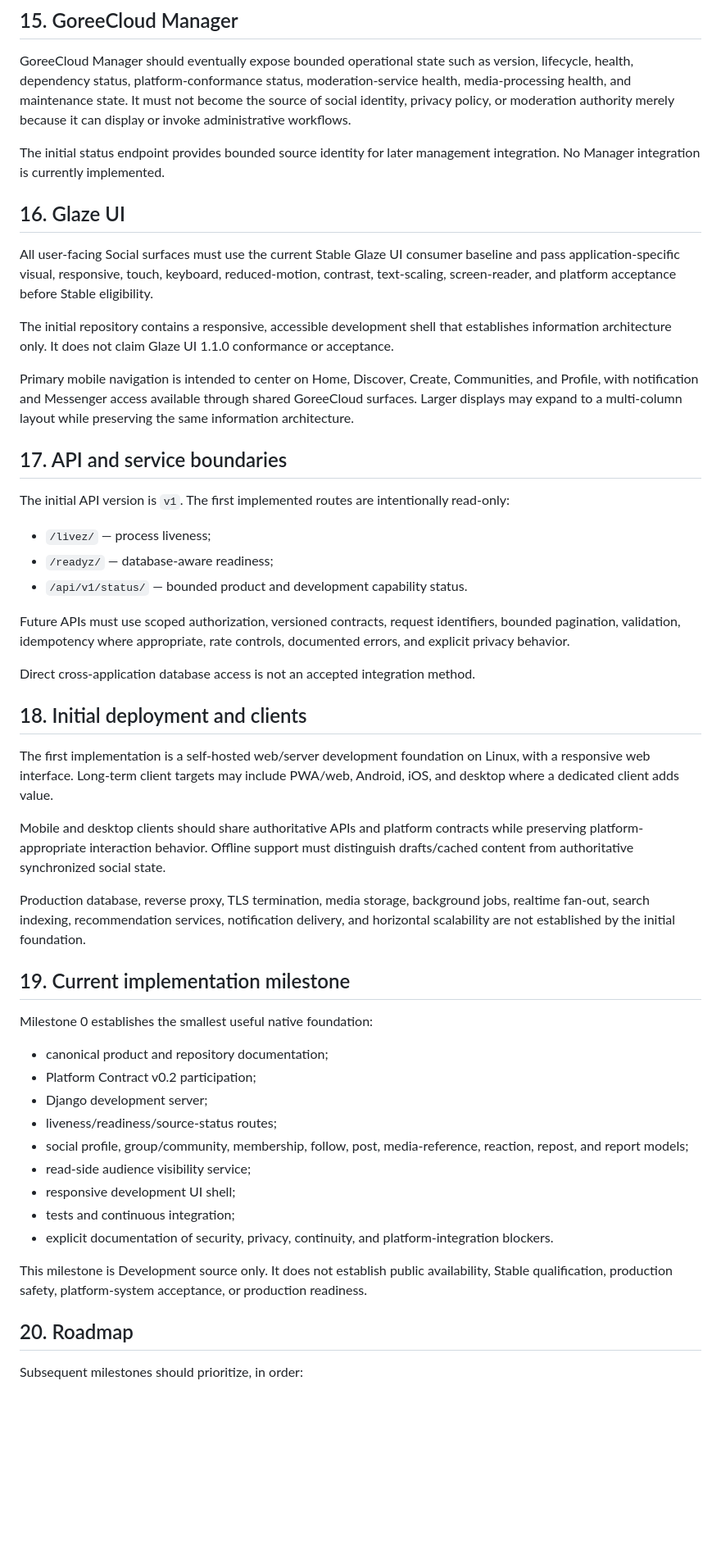
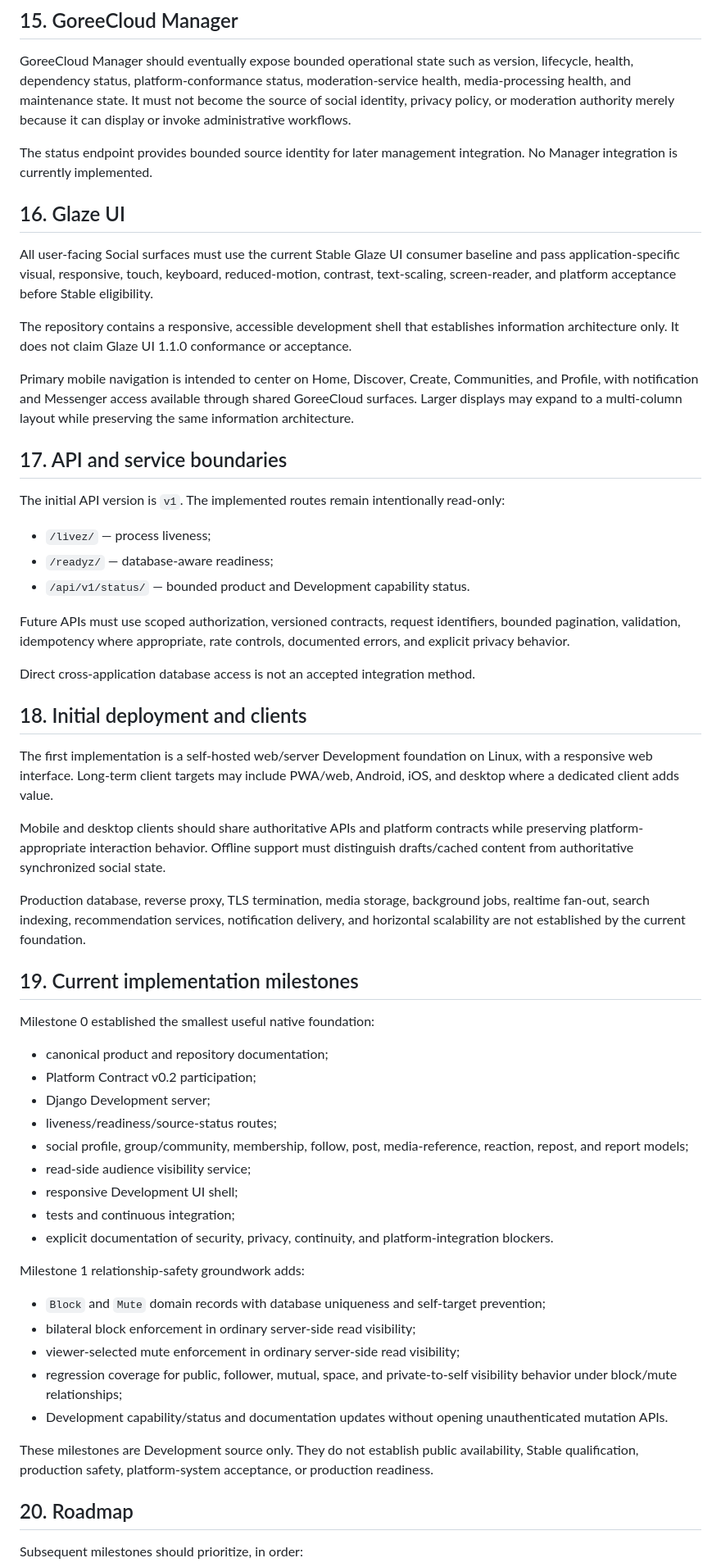
Before and after one commit to GoreeCloud/goreecloud-social, a Markdown page: SPECIFICATIONS.md, the part around one of its changes. Shown at 82% size. Drawn GitHub-style; blank space fills up the shorter version.

Commit message:
Specify relationship safety milestone

```diff
--- a/SPECIFICATIONS.md
+++ b/SPECIFICATIONS.md
@@ -179,23 +183,23 @@ Everkeep integration and restore acceptance remain blocked.
 
 GoreeCloud Manager should eventually expose bounded operational state such as version, lifecycle, health, dependency status, platform-conformance status, moderation-service health, media-processing health, and maintenance state. It must not become the source of social identity, privacy policy, or moderation authority merely because it can display or invoke administrative workflows.
 
-The initial status endpoint provides bounded source identity for later management integration. No Manager integration is currently implemented.
+The status endpoint provides bounded source identity for later management integration. No Manager integration is currently implemented.
 
 ## 16. Glaze UI
 
 All user-facing Social surfaces must use the current Stable Glaze UI consumer baseline and pass application-specific visual, responsive, touch, keyboard, reduced-motion, contrast, text-scaling, screen-reader, and platform acceptance before Stable eligibility.
 
-The initial repository contains a responsive, accessible development shell that establishes information architecture only. It does not claim Glaze UI 1.1.0 conformance or acceptance.
+The repository contains a responsive, accessible development shell that establishes information architecture only. It does not claim Glaze UI 1.1.0 conformance or acceptance.
 
 Primary mobile navigation is intended to center on Home, Discover, Create, Communities, and Profile, with notification and Messenger access available through shared GoreeCloud surfaces. Larger displays may expand to a multi-column layout while preserving the same information architecture.
 
 ## 17. API and service boundaries
 
-The initial API version is `v1`. The first implemented routes are intentionally read-only:
+The initial API version is `v1`. The implemented routes remain intentionally read-only:
 
 - `/livez/` — process liveness;
 - `/readyz/` — database-aware readiness;
-- `/api/v1/status/` — bounded product and development capability status.
+- `/api/v1/status/` — bounded product and Development capability status.
 
 Future APIs must use scoped authorization, versioned contracts, request identifiers, bounded pagination, validation, idempotency where appropriate, rate controls, documented errors, and explicit privacy behavior.
 
@@ -203,27 +207,35 @@ Direct cross-application database access is not an accepted integration method.
 
 ## 18. Initial deployment and clients
 
-The first implementation is a self-hosted web/server development foundation on Linux, with a responsive web interface. Long-term client targets may include PWA/web, Android, iOS, and desktop where a dedicated client adds value.
+The first implementation is a self-hosted web/server Development foundation on Linux, with a responsive web interface. Long-term client targets may include PWA/web, Android, iOS, and desktop where a dedicated client adds value.
 
 Mobile and desktop clients should share authoritative APIs and platform contracts while preserving platform-appropriate interaction behavior. Offline support must distinguish drafts/cached content from authoritative synchronized social state.
 
-Production database, reverse proxy, TLS termination, media storage, background jobs, realtime fan-out, search indexing, recommendation services, notification delivery, and horizontal scalability are not established by the initial foundation.
+Production database, reverse proxy, TLS termination, media storage, background jobs, realtime fan-out, search indexing, recommendation services, notification delivery, and horizontal scalability are not established by the current foundation.
 
-## 19. Current implementation milestone
+## 19. Current implementation milestones
 
-Milestone 0 establishes the smallest useful native foundation:
+Milestone 0 established the smallest useful native foundation:
 
 - canonical product and repository documentation;
 - Platform Contract v0.2 participation;
-- Django development server;
+- Django Development server;
 - liveness/readiness/source-status routes;
 - social profile, group/community, membership, follow, post, media-reference, reaction, repost, and report models;
 - read-side audience visibility service;
-- responsive development UI shell;
+- responsive Development UI shell;
 - tests and continuous integration;
 - explicit documentation of security, privacy, continuity, and platform-integration blockers.
 
-This milestone is Development source only. It does not establish public availability, Stable qualification, production safety, platform-system acceptance, or production readiness.
+Milestone 1 relationship-safety groundwork adds:
+
+- `Block` and `Mute` domain records with database uniqueness and self-target prevention;
+- bilateral block enforcement in ordinary server-side read visibility;
+- viewer-selected mute enforcement in ordinary server-side read visibility;
+- regression coverage for public, follower, mutual, space, and private-to-self visibility behavior under block/mute relationships;
+- Development capability/status and documentation updates without opening unauthenticated mutation APIs.
+
+These milestones are Development source only. They do not establish public availability, Stable qualification, production safety, platform-system acceptance, or production readiness.
 
 ## 20. Roadmap
 
```
Also changed, not shown: other parts of SPECIFICATIONS.md (+17 -13 lines).
